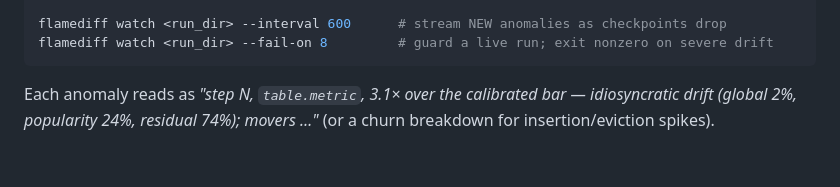
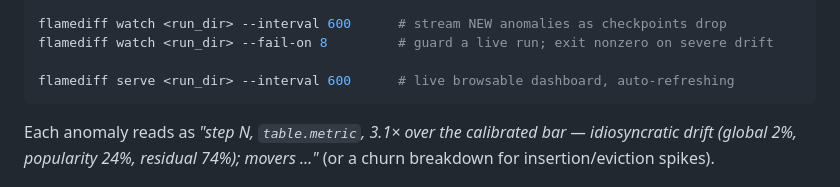
Before and after one commit to neelvad/flamediff, a Markdown page: README.md, the part around the change. GitHub-like rendering; blank space fills up the shorter version.

Commit message:
Docs: flamediff serve built (F v2, live dashboard)
Co-Authored-By: Claude Opus 4.8 <noreply@anthropic.com>

````diff
--- a/README.md
+++ b/README.md
@@ -37,6 +37,8 @@ flamediff report <run_dir> --fail-on 5        # exit nonzero past a severity (CI
 
 flamediff watch <run_dir> --interval 600      # stream NEW anomalies as checkpoints drop
 flamediff watch <run_dir> --fail-on 8         # guard a live run; exit nonzero on severe drift
+
+flamediff serve <run_dir> --interval 600      # live browsable dashboard, auto-refreshing
 ```
 
 Each anomaly reads as *"step N, `table.metric`, 3.1× over the calibrated bar — idiosyncratic
````
Also changed, not shown: ARCHITECTURE.md (+4 -2 lines), ROADMAP.md (+4 -3 lines).
